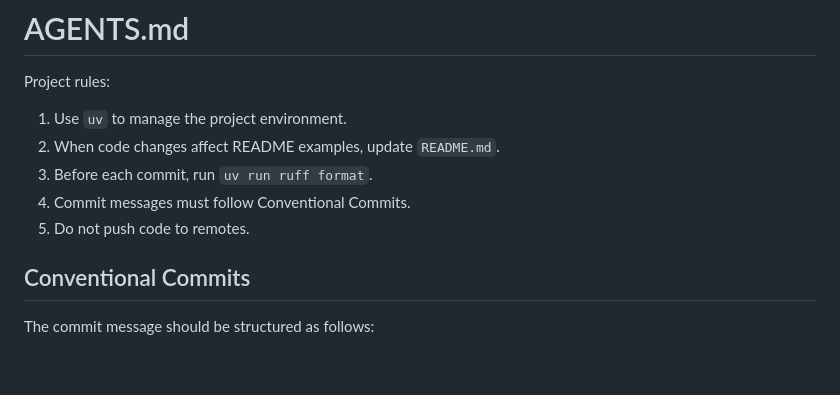
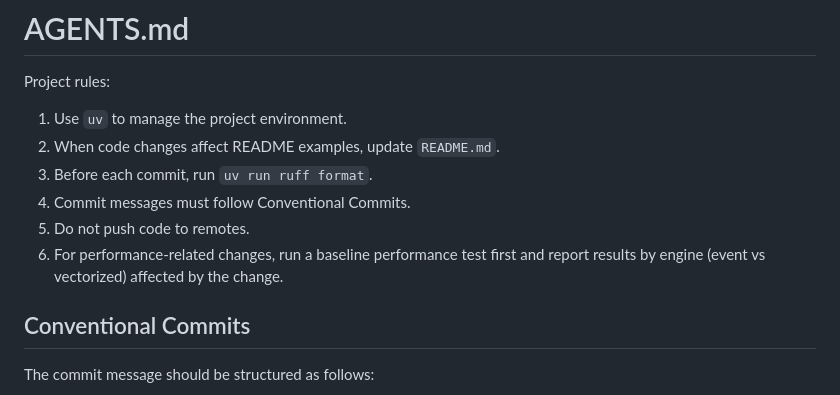
Before and after one commit to open-spaced-repetition/srs-simulator, a Markdown page: AGENTS.md, the part around the change. Drawn GitHub-style; blank space fills up the shorter version.

Commit message:
docs: add perf testing guidance

```diff
--- a/AGENTS.md
+++ b/AGENTS.md
@@ -7,6 +7,7 @@ Project rules:
 3. Before each commit, run `uv run ruff format`.
 4. Commit messages must follow Conventional Commits.
 5. Do not push code to remotes.
+6. For performance-related changes, run a baseline performance test first and report results by engine (event vs vectorized) affected by the change.
 
 ## Conventional Commits
 
```
